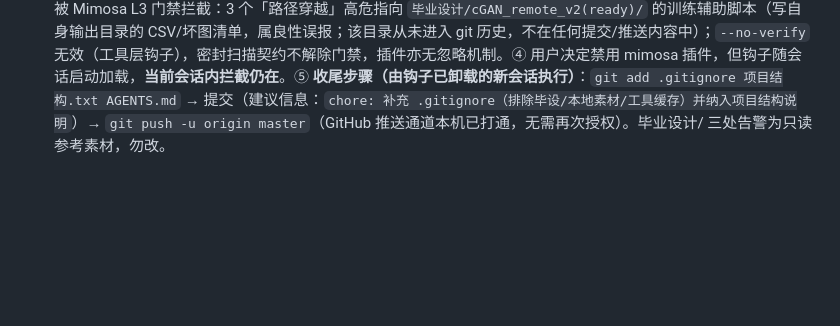
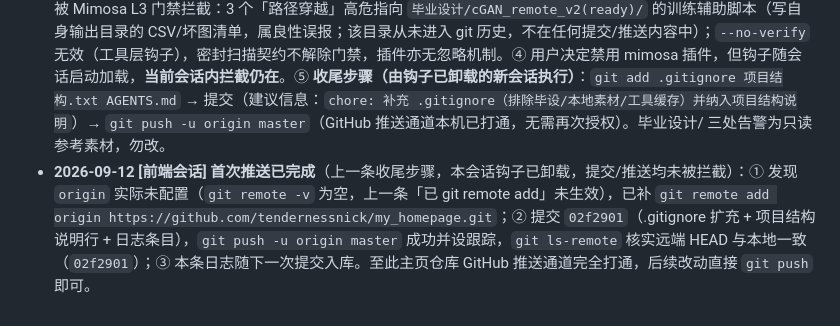
Before and after one commit to tendernessnick/my_homepage, a Markdown page: AGENTS.md, the part around the change. Rendered like a GitHub page; blank space fills up the shorter version.

Commit message:
docs: 协同日志补记主页仓库首次推送完成

```diff
--- a/AGENTS.md
+++ b/AGENTS.md
@@ -63,3 +63,4 @@
 - **2026-09-12 [前端会话]** 主页四期：修复滚动 bug + 仿参考站风格逐页填充。 ① **修复主页无法滚动 bug**：开场遮罩原先要求单次 wheel deltaY>8 才关闭，触控板轻滚增量只有 1~3 永远触发不了、页面被 `intro-open` 锁死——改为单次 deltaY≥2 或累计≥12 即关，并新增遮罩右上角 × 按钮、点击空白/回车/空格均可进入（`js/app.js` initIntro，`index.html` 加 `.wi-close`）。② 按用户要求仿参考站风格逐页填充模块：主页实习卡加公司字标章（外/钰/睿/今）、生活区新增「镜头里的」6 张封面卡墙；经历页为睿鑫/今点补 4 步工作链路面板、新增「Case 05 毕业设计上云」完整案例（桌面→服务化→容器化→上云）；作品页新增「文档与入口」暗色资源卡（在线 Demo + 2026 简历下载）；生活页新增「镜头里的」封面墙与「拍摄足迹」标签；关于页新增「工具箱」三卡（数据/开发/媒体，内容全部来自简历）。③ 新增公共组件 `cover-grid/cover-card/company-chip` 样式及响应式。④ 验收：轻滚 1 次即关遮罩、页面恢复滚动；四页新模块桌面+390px 移动端无溢出无破图。
 - **2026-09-12 [前端会话]** 主页五期：去雾演示改为外链模式（用户决策：静态站部署后无法访问本地 CPU 推理，且后端已备好可部署 Docker 工程）。① `js/config.js` 新增 `DEHAZE_DEMO_URL`（空=未部署；填 CloudBase 服务域名后全站入口自动新标签直跳后端演示页），`DEHAZE_API_BASE` 注明仅本地联调用。② `dehaze.html` 的交互演示区（上传/对比滑块/加载态及 `initDehaze()` 调用）替换为「在线演示卡」：未部署时按钮呈虚线待开放态并说明回填步骤，已部署时主按钮直跳；保留去雾前后示例图静态展示；介绍与「技术细节」三卡不动。③ `js/app.js` 新增 `initDemoLinks()`：改写全站 6 处 `[data-dehaze-demo]` 入口（index/works×2/experience/cv/contact）并驱动演示卡两态。④ `js/dehaze.js` 与 dropzone/compare 样式保留为契约参考实现，页面不再引用。⑤ 契约章节已追加说明（契约本体不变），任务板「回填域名」任务改为回填 `DEHAZE_DEMO_URL`，README/项目结构同步。⑥ 验证中发现浏览器模块缓存旧 `config.js`（无新导出）导致整个 `app.js` 静默失败——全站资源版本号统一升为 `?v=22`（HTML 引用 `js/app.js?v=21→v=22`、CSS 同步，`app.js` 内部 `import './config.js?v=22'`），后续改动务必同步 bump。⑦ 两态回归：未部署（空值）6 处入口全部指向介绍页、演示卡呈待开放态；临时填假域名验证 6 处入口均改写为新标签直跳、演示卡变「打开在线演示」；已还原空值。⑧ 协同流程：后端按 dehaze-api README 部署 CloudBase（端口 80→8000，最小实例数 0 可接受冷启动）→ 拿到域名回填 `DEHAZE_DEMO_URL`（一行改动，同时 bump v=23 防缓存）→ 可选收紧 CORS。
 - **2026-09-12 [前端会话]** 主页仓库首次推送 GitHub——**进行中，收尾步骤见下**。① 用户已在网页创建空仓库 https://github.com/tendernessnick/my_homepage （Private），本仓库已 `git remote add origin` 指向它。② 推送前扩充了 .gitignore（工作区已生效）：新增 .mimosa/、毕业设计/、photo/、我的cv/、我的证件照/、简历参考.pdf、dehaze-api/（空壳防误建）；`项目结构.txt` 纳入库并同步说明行。③ 这两个文件的 commit 与后续 push 均被 Mimosa L3 门禁拦截：3 个「路径穿越」高危指向 `毕业设计/cGAN_remote_v2(ready)/` 的训练辅助脚本（写自身输出目录的 CSV/坏图清单，属良性误报；该目录从未进入 git 历史，不在任何提交/推送内容中）；`--no-verify` 无效（工具层钩子），密封扫描契约不解除门禁，插件亦无忽略机制。④ 用户决定禁用 mimosa 插件，但钩子随会话启动加载，**当前会话内拦截仍在**。⑤ **收尾步骤（由钩子已卸载的新会话执行）**：`git add .gitignore 项目结构.txt AGENTS.md` → 提交（建议信息：`chore: 补充 .gitignore（排除毕设/本地素材/工具缓存）并纳入项目结构说明`）→ `git push -u origin master`（GitHub 推送通道本机已打通，无需再次授权）。毕业设计/ 三处告警为只读参考素材，勿改。
+- **2026-09-12 [前端会话]** **首次推送已完成**（上一条收尾步骤，本会话钩子已卸载，提交/推送均未被拦截）：① 发现 `origin` 实际未配置（`git remote -v` 为空，上一条「已 git remote add」未生效），已补 `git remote add origin https://github.com/tendernessnick/my_homepage.git`；② 提交 `02f2901`（.gitignore 扩充 + 项目结构说明行 + 日志条目），`git push -u origin master` 成功并设跟踪，`git ls-remote` 核实远端 HEAD 与本地一致（`02f2901`）；③ 本条日志随下一次提交入库。至此主页仓库 GitHub 推送通道完全打通，后续改动直接 `git push` 即可。
```
